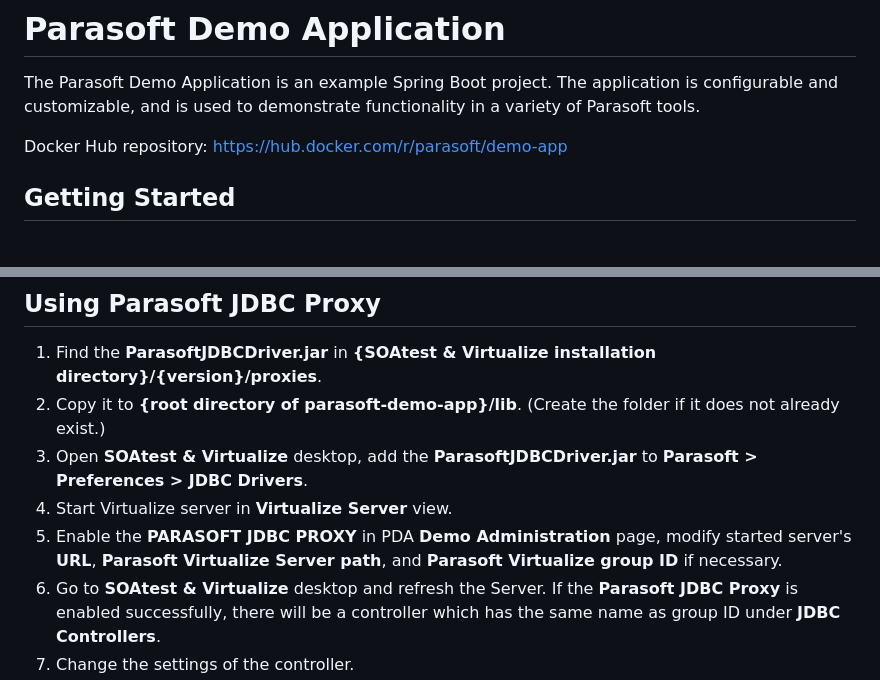
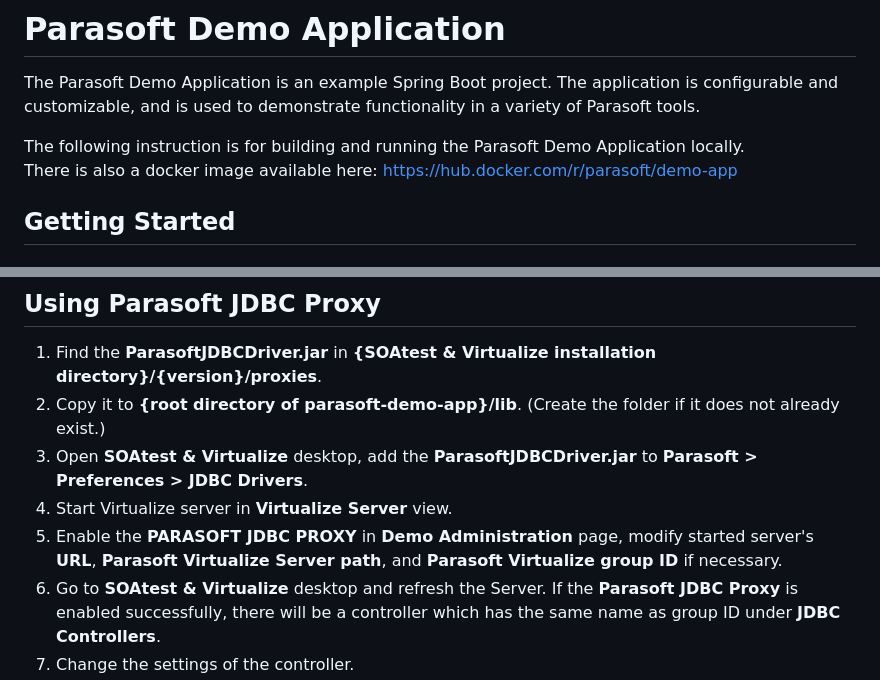
Before and after one commit to parasoft/parasoft-demo-app, a Markdown page: README.md, 2 parts joined by grey strips. Rendered like a GitHub page.

```diff
--- a/README.md
+++ b/README.md
@@ -1,7 +1,8 @@
 # Parasoft Demo Application
 The Parasoft Demo Application is an example Spring Boot project. The application is configurable and customizable, and is used to demonstrate functionality in a variety of Parasoft tools.
 
-Docker Hub repository: https://hub.docker.com/r/parasoft/demo-app
+The following instruction is for building and running the Parasoft Demo Application locally.<br/>
+There is also a docker image available here: https://hub.docker.com/r/parasoft/demo-app
 ## Getting Started
 ### Building .war from sources
 Once you download the sources, build the project as a .war file using the Gradle wrapper.
@@ -198,7 +199,7 @@ To use gRPC Protobuf service with SOAtest Protobuf clients, you need to add [pro
 2. Copy it to **{root directory of parasoft-demo-app}/lib**. (Create the folder if it does not already exist.)
 3. Open **SOAtest & Virtualize** desktop, add the **ParasoftJDBCDriver.jar** to **Parasoft > Preferences > JDBC Drivers**.
 4. Start Virtualize server in **Virtualize Server** view.
-5. Enable the **PARASOFT JDBC PROXY** in PDA **Demo Administration** page, modify started server's **URL**, **Parasoft Virtualize Server path**, and **Parasoft Virtualize group ID** if necessary.
+5. Enable the **PARASOFT JDBC PROXY** in **Demo Administration** page, modify started server's **URL**, **Parasoft Virtualize Server path**, and **Parasoft Virtualize group ID** if necessary.
 6. Go to **SOAtest & Virtualize** desktop and refresh the Server. If the **Parasoft JDBC Proxy** is enabled successfully, there will be a controller which has the same name as group ID under **JDBC Controllers**.
 7. Change the settings of the controller.
 
```
Also changed, not shown: other parts of README.md (+14 -14 lines).
